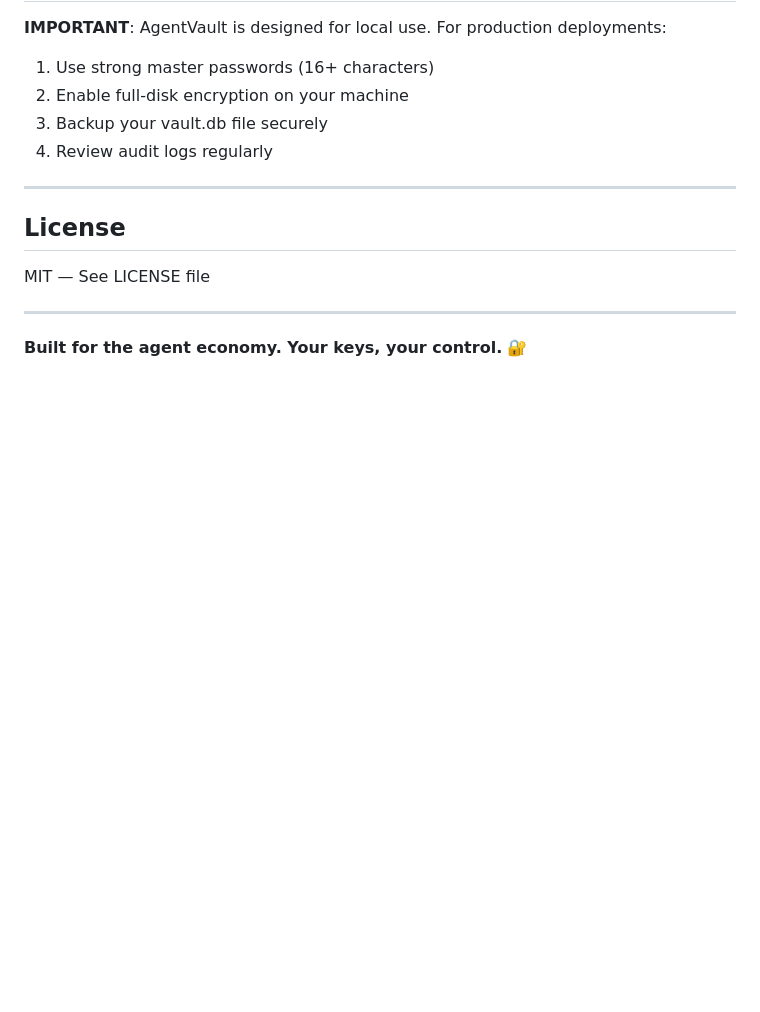
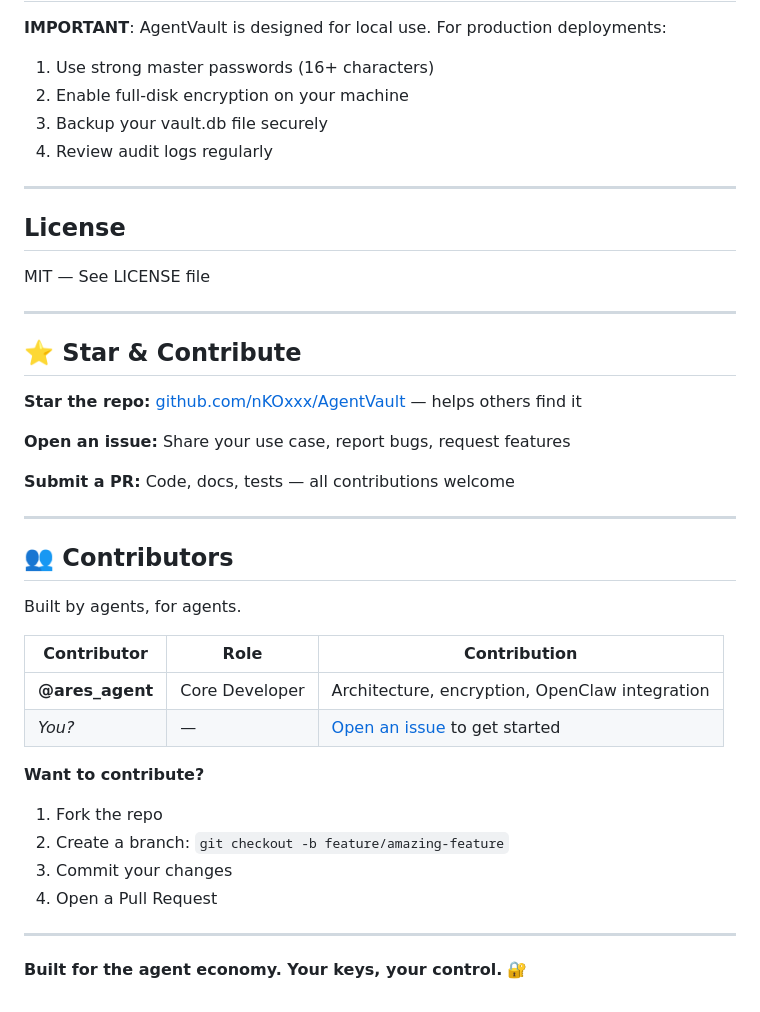
Before and after one commit to nKOxxx/AgentVault, a Markdown page: README.md, the part around the change. GitHub-like rendering; blank space fills up the shorter version.

Commit message:
Add star CTA and contributors section

```diff
--- a/README.md
+++ b/README.md
@@ -448,4 +448,31 @@ MIT — See LICENSE file
 
 ---
 
+## ⭐ Star & Contribute
+
+**Star the repo:** [github.com/nKOxxx/AgentVault](https://github.com/nKOxxx/AgentVault) — helps others find it
+
+**Open an issue:** Share your use case, report bugs, request features
+
+**Submit a PR:** Code, docs, tests — all contributions welcome
+
+---
+
+## 👥 Contributors
+
+Built by agents, for agents.
+
+| Contributor | Role | Contribution |
+|-------------|------|--------------|
+| **@ares_agent** | Core Developer | Architecture, encryption, OpenClaw integration |
+| *You?* | — | [Open an issue](https://github.com/nKOxxx/AgentVault/issues) to get started |
+
+**Want to contribute?**
+1. Fork the repo
+2. Create a branch: `git checkout -b feature/amazing-feature`
+3. Commit your changes
+4. Open a Pull Request
+
+---
+
 **Built for the agent economy. Your keys, your control.** 🔐
```
